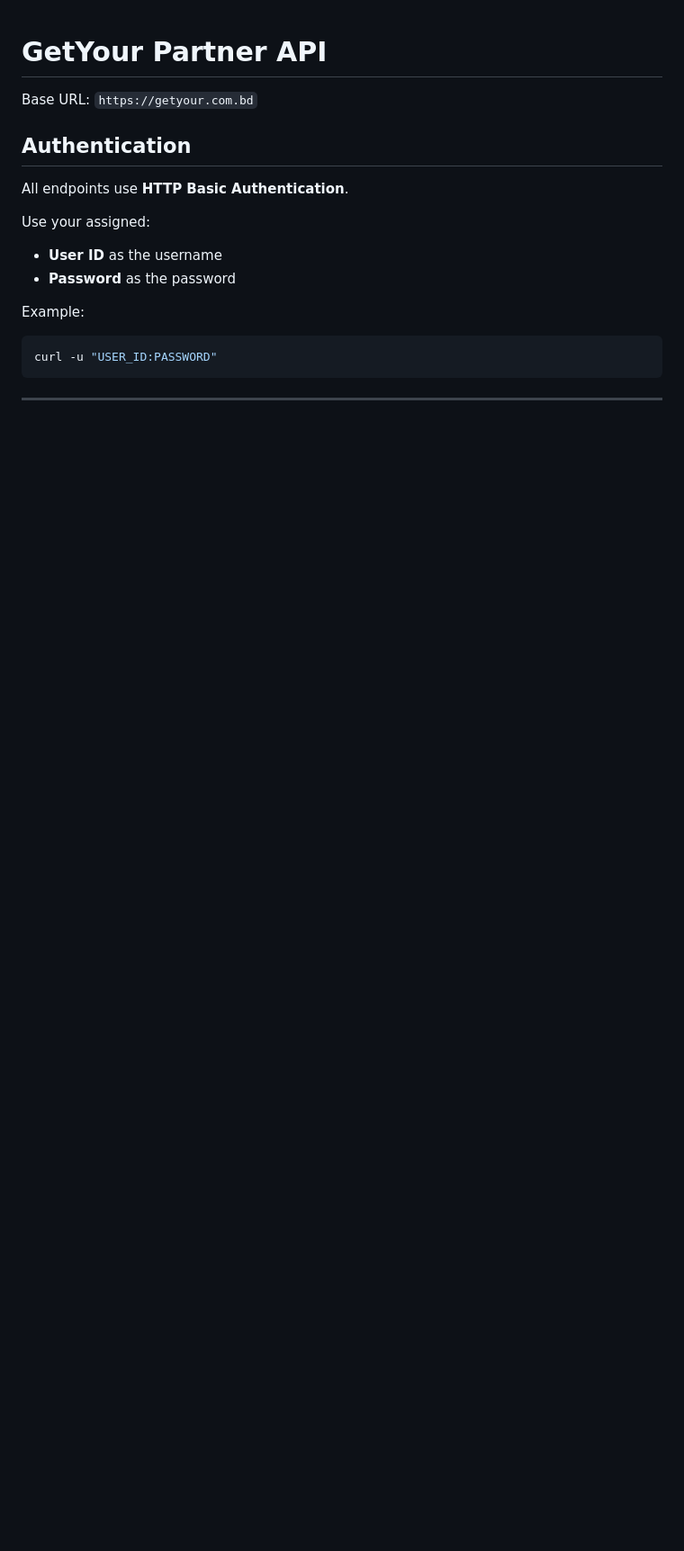
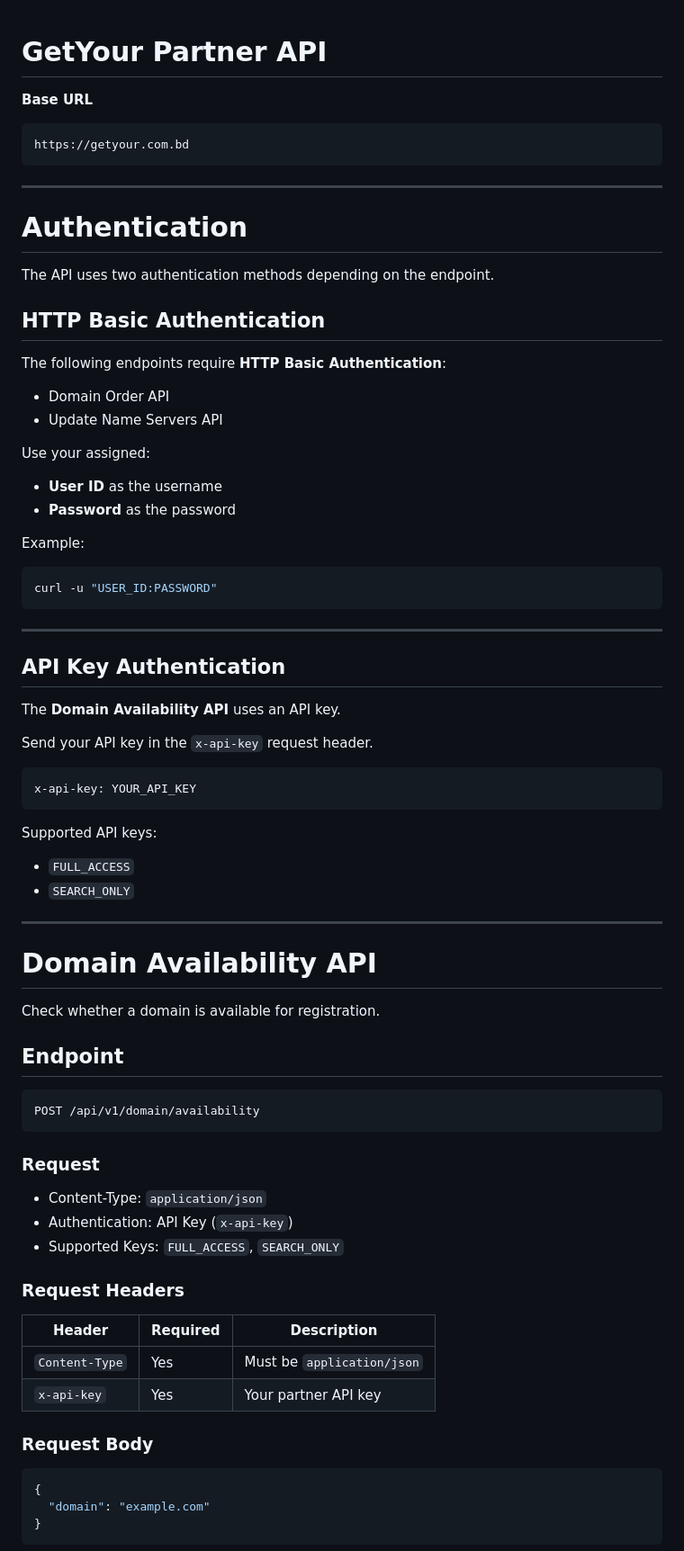
Before and after one commit to ASTGD/getyourbdpartnerapi, a Markdown page: README.md, the part around one of its changes. Shown at 90% size. Drawn GitHub-style; blank space fills up the shorter version.

Commit message:
Revise API authentication and documentation
Updated authentication methods and added detailed API documentation for Domain Availability and Domain Order APIs.

````diff
--- a/README.md
+++ b/README.md
@@ -1,10 +1,23 @@
 # GetYour Partner API
 
-Base URL: `https://getyour.com.bd`
+**Base URL**
 
-## Authentication
+```text
+https://getyour.com.bd
+```
 
-All endpoints use **HTTP Basic Authentication**.
+---
+
+# Authentication
+
+The API uses two authentication methods depending on the endpoint.
+
+## HTTP Basic Authentication
+
+The following endpoints require **HTTP Basic Authentication**:
+
+* Domain Order API
+* Update Name Servers API
 
 Use your assigned:
 
@@ -19,3 +32,51 @@ curl -u "USER_ID:PASSWORD"
 
 ---
 
+## API Key Authentication
+
+The **Domain Availability API** uses an API key.
+
+Send your API key in the `x-api-key` request header.
+
+```http
+x-api-key: YOUR_API_KEY
+```
+
+Supported API keys:
+
+* `FULL_ACCESS`
+* `SEARCH_ONLY`
+
+---
+
+# Domain Availability API
+
+Check whether a domain is available for registration.
+
+## Endpoint
+
+```http
+POST /api/v1/domain/availability
+```
+
+### Request
+
+* Content-Type: `application/json`
+* Authentication: API Key (`x-api-key`)
+* Supported Keys: `FULL_ACCESS`, `SEARCH_ONLY`
+
+### Request Headers
+
+| Header         | Required | Description                |
+| -------------- | -------- | -------------------------- |
+| `Content-Type` | Yes      | Must be `application/json` |
+| `x-api-key`    | Yes      | Your partner API key       |
+
+### Request Body
+
+```json
+{
+  "domain": "example.com"
+}
+```
+
````
Also changed, not shown: other parts of README.md (+121 -35 lines).
